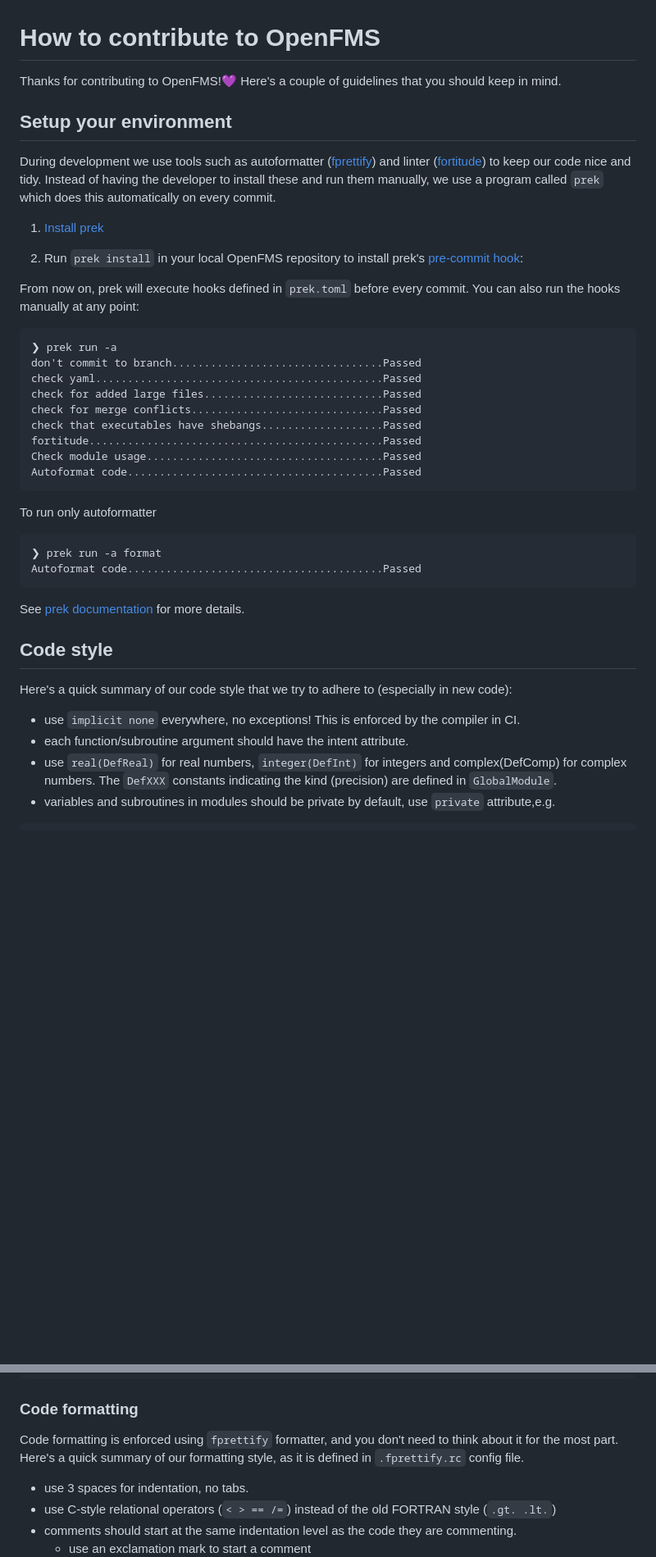
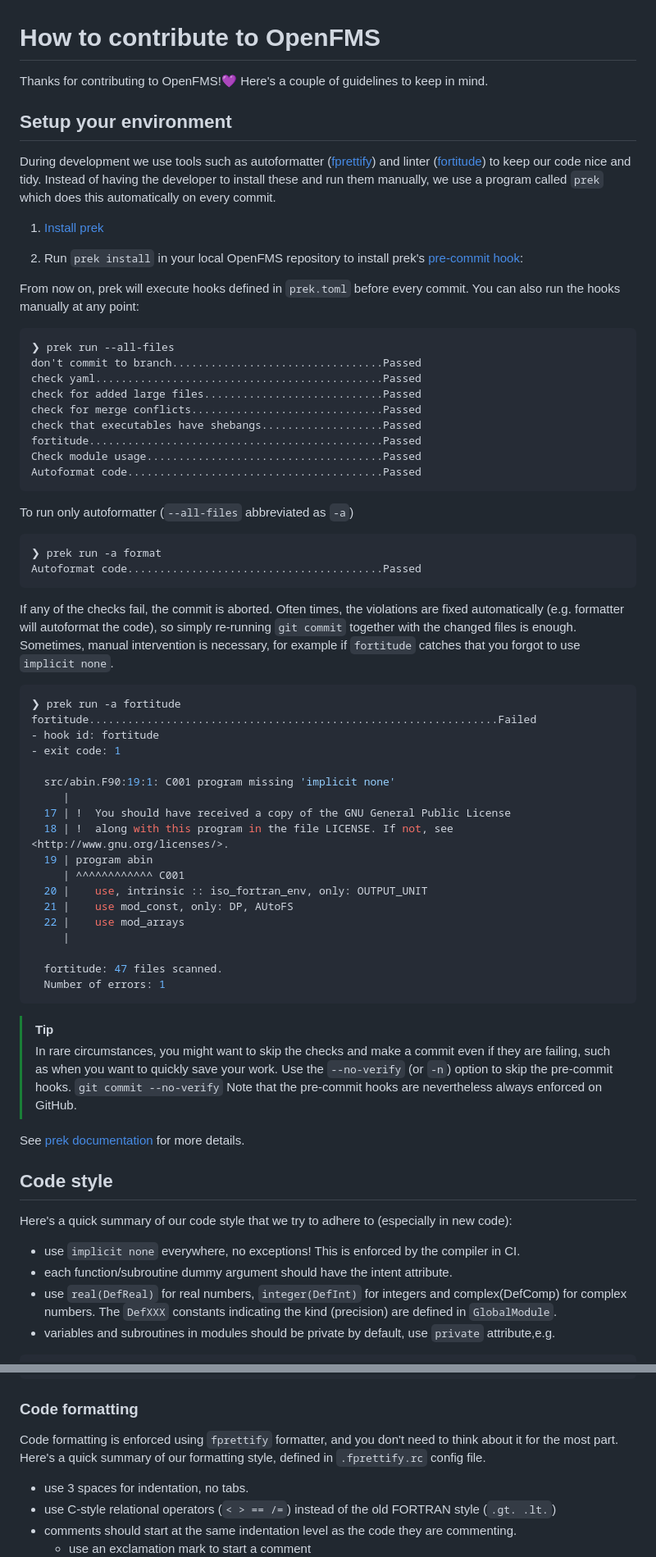
Before and after one commit to ispg-group/openfms, a Markdown page: CONTRIBUTING.md, 2 parts joined by grey strips. Shown at 82% size. Rendered like a GitHub page; blank space fills up the shorter version.

Commit message:
Add more details to CONTRIBUTING.md about prek usage

````diff
--- a/CONTRIBUTING.md
+++ b/CONTRIBUTING.md
@@ -1,7 +1,7 @@
 # How to contribute to OpenFMS
 
 Thanks for contributing to OpenFMS!💜
-Here's a couple of guidelines that you should keep in mind.
+Here's a couple of guidelines to keep in mind.
 
 ## Setup your environment
 
@@ -18,7 +18,7 @@ From now on, prek will execute hooks defined in `prek.toml` before every commit.
 You can also run the hooks manually at any point:
 
 ```
-❯ prek run -a
+❯ prek run --all-files
 don't commit to branch.................................Passed
 check yaml.............................................Passed
 check for added large files............................Passed
@@ -29,12 +29,47 @@ Check module usage.....................................Passed
 Autoformat code........................................Passed
 ```
 
-To run only autoformatter
+To run only autoformatter (`--all-files` abbreviated as `-a`)
 
 ```
 ❯ prek run -a format
 Autoformat code........................................Passed
 ```
+
+If any of the checks fail, the commit is aborted. Often times, the violations
+are fixed automatically (e.g. formatter will autoformat the code), so simply
+re-running `git commit` together with the changed files is enough.
+Sometimes, manual intervention is necessary, for example if `fortitude` catches
+that you forgot to use `implicit none`.
+
+```console
+❯ prek run -a fortitude
+fortitude................................................................Failed
+- hook id: fortitude
+- exit code: 1
+
+  src/abin.F90:19:1: C001 program missing 'implicit none'
+     |
+  17 | !  You should have received a copy of the GNU General Public License
+  18 | !  along with this program in the file LICENSE. If not, see <http://www.gnu.org/licenses/>.
+  19 | program abin
+     | ^^^^^^^^^^^^ C001
+  20 |    use, intrinsic :: iso_fortran_env, only: OUTPUT_UNIT
+  21 |    use mod_const, only: DP, AUtoFS
+  22 |    use mod_arrays
+     |
+
+  fortitude: 47 files scanned.
+  Number of errors: 1
+```
+
+
+> [!TIP]
+> In rare circumstances, you might want to skip the checks and make a commit even if they are failing,
+> such as when you want to quickly save your work.
+> Use the `--no-verify` (or `-n`) option to skip the pre-commit hooks.
+> `git commit --no-verify`
+> Note that the pre-commit hooks are nevertheless always enforced on GitHub.
 
 See [prek documentation](https://prek.j178.dev/) for more details.
 
@@ -44,7 +79,7 @@ See [prek documentation](https://prek.j178.dev/) for more details.
 Here's a quick summary of our code style that we try to adhere to (especially in new code):
 
  - use `implicit none` everywhere, no exceptions! This is enforced by the compiler in CI.
- - each function/subroutine argument should have the intent attribute.
+ - each function/subroutine dummy argument should have the intent attribute.
  - use `real(DefReal)` for real numbers, `integer(DefInt)` for integers and complex(DefComp) for complex numbers.
    The `DefXXX` constants indicating the kind (precision) are defined in `GlobalModule`.
  - variables and subroutines in modules should be private by default, use `private` attribute,e.g.
@@ -67,7 +102,7 @@ end module mod_my_module
 
 Code formatting is enforced using `fprettify` formatter,
 and you don't need to think about it for the most part.
-Here's a quick summary of our formatting style, as it is defined in `.fprettify.rc` config file.
+Here's a quick summary of our formatting style, defined in `.fprettify.rc` config file.
 
  - use 3 spaces for indentation, no tabs.
  - use C-style relational operators (`< > == /=`) instead of the old FORTRAN style (`.gt. .lt.`)
````
